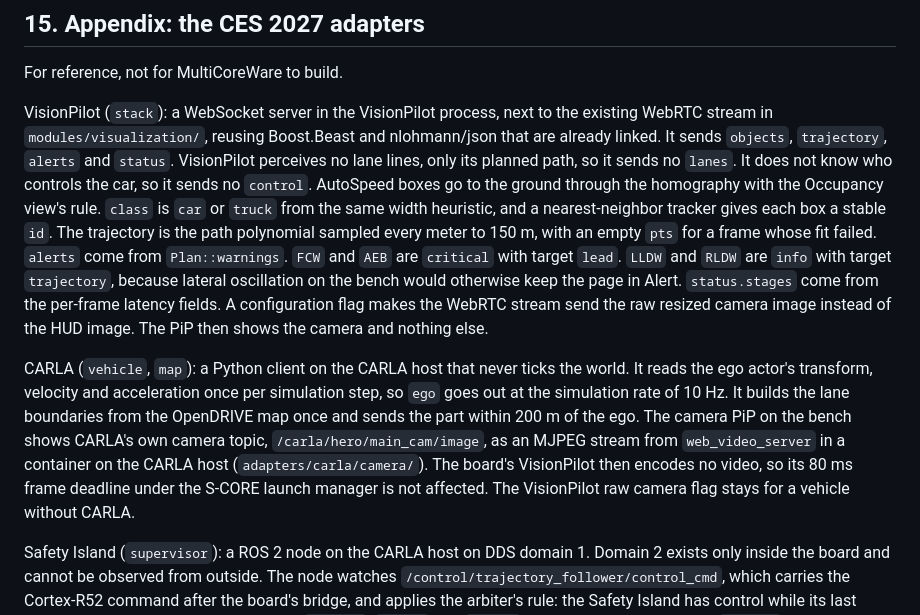
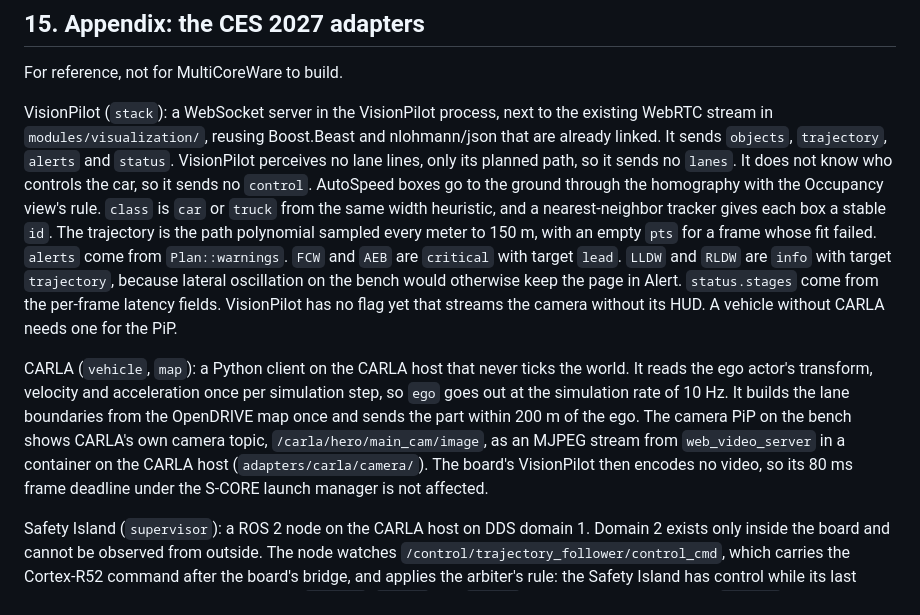
Before and after one commit to youtalk/adas-dashboard, a Markdown page: docs/design.md, the part around the change. GitHub-like rendering.

Commit message:
docs: leave the VisionPilot raw camera flag for later
Upstream VisionPilot replaced its display code with one VisualInterface
call that draws the HUD and shows the frame together, so the flag has
no place to hook in. The bench PiP shows the CARLA camera and does not
need it.

Signed-off-by: Yutaka Kondo <yutaka.kondo@youtalk.jp>

```diff
--- a/docs/design.md
+++ b/docs/design.md
@@ -469,8 +469,8 @@ If all of these hold, the work is complete:
 
 For reference, not for MultiCoreWare to build.
 
-VisionPilot (`stack`): a WebSocket server in the VisionPilot process, next to the existing WebRTC stream in `modules/visualization/`, reusing Boost.Beast and nlohmann/json that are already linked. It sends `objects`, `trajectory`, `alerts` and `status`. VisionPilot perceives no lane lines, only its planned path, so it sends no `lanes`. It does not know who controls the car, so it sends no `control`. AutoSpeed boxes go to the ground through the homography with the Occupancy view's rule. `class` is `car` or `truck` from the same width heuristic, and a nearest-neighbor tracker gives each box a stable `id`. The trajectory is the path polynomial sampled every meter to 150 m, with an empty `pts` for a frame whose fit failed. `alerts` come from `Plan::warnings`. `FCW` and `AEB` are `critical` with target `lead`. `LLDW` and `RLDW` are `info` with target `trajectory`, because lateral oscillation on the bench would otherwise keep the page in Alert. `status.stages` come from the per-frame latency fields. A configuration flag makes the WebRTC stream send the raw resized camera image instead of the HUD image. The PiP then shows the camera and nothing else.
+VisionPilot (`stack`): a WebSocket server in the VisionPilot process, next to the existing WebRTC stream in `modules/visualization/`, reusing Boost.Beast and nlohmann/json that are already linked. It sends `objects`, `trajectory`, `alerts` and `status`. VisionPilot perceives no lane lines, only its planned path, so it sends no `lanes`. It does not know who controls the car, so it sends no `control`. AutoSpeed boxes go to the ground through the homography with the Occupancy view's rule. `class` is `car` or `truck` from the same width heuristic, and a nearest-neighbor tracker gives each box a stable `id`. The trajectory is the path polynomial sampled every meter to 150 m, with an empty `pts` for a frame whose fit failed. `alerts` come from `Plan::warnings`. `FCW` and `AEB` are `critical` with target `lead`. `LLDW` and `RLDW` are `info` with target `trajectory`, because lateral oscillation on the bench would otherwise keep the page in Alert. `status.stages` come from the per-frame latency fields. VisionPilot has no flag yet that streams the camera without its HUD. A vehicle without CARLA needs one for the PiP.
 
-CARLA (`vehicle`, `map`): a Python client on the CARLA host that never ticks the world. It reads the ego actor's transform, velocity and acceleration once per simulation step, so `ego` goes out at the simulation rate of 10 Hz. It builds the lane boundaries from the OpenDRIVE map once and sends the part within 200 m of the ego. The camera PiP on the bench shows CARLA's own camera topic, `/carla/hero/main_cam/image`, as an MJPEG stream from `web_video_server` in a container on the CARLA host (`adapters/carla/camera/`). The board's VisionPilot then encodes no video, so its 80 ms frame deadline under the S-CORE launch manager is not affected. The VisionPilot raw camera flag stays for a vehicle without CARLA.
+CARLA (`vehicle`, `map`): a Python client on the CARLA host that never ticks the world. It reads the ego actor's transform, velocity and acceleration once per simulation step, so `ego` goes out at the simulation rate of 10 Hz. It builds the lane boundaries from the OpenDRIVE map once and sends the part within 200 m of the ego. The camera PiP on the bench shows CARLA's own camera topic, `/carla/hero/main_cam/image`, as an MJPEG stream from `web_video_server` in a container on the CARLA host (`adapters/carla/camera/`). The board's VisionPilot then encodes no video, so its 80 ms frame deadline under the S-CORE launch manager is not affected.
 
 Safety Island (`supervisor`): a ROS 2 node on the CARLA host on DDS domain 1. Domain 2 exists only inside the board and cannot be observed from outside. The node watches `/control/trajectory_follower/control_cmd`, which carries the Cortex-R52 command after the board's bridge, and applies the arbiter's rule: the Safety Island has control while its last command is at most 0.5 s old. It sends `control`, `status` and `alerts`, and it is the only source of `control`. The `hello.name` is `Safety Island`, `device` is `Cortex-R52`.
```
